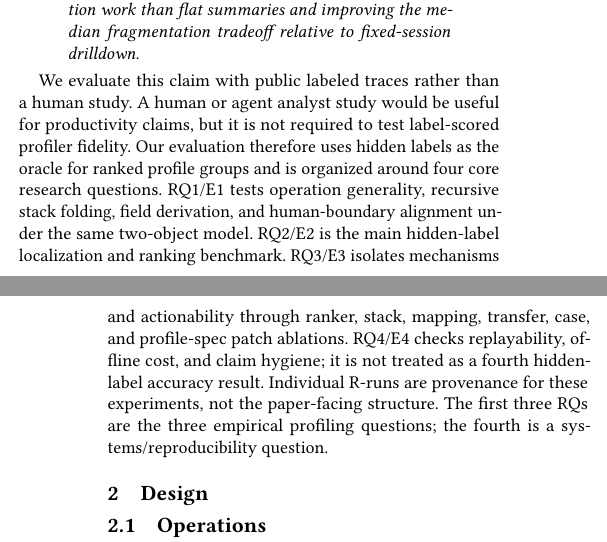
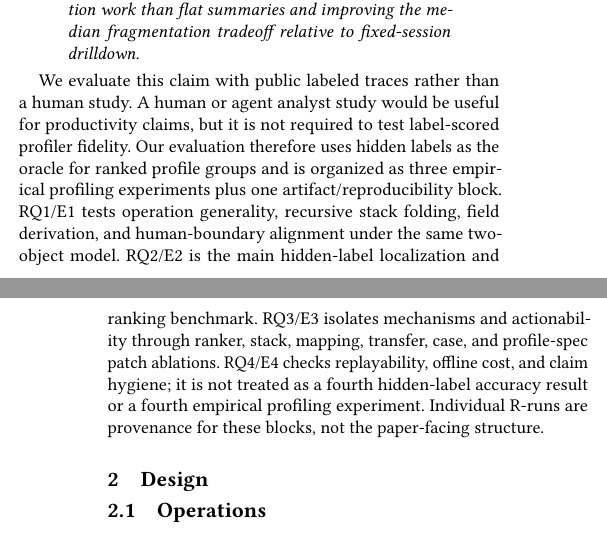
Before and after one commit to yunwei37/agentpprof-paper, a LaTeX paper (main.tex): two parts of the columns of pages 1 and 2 of 10, joined at a grey line, cut so that both start at the same text. Compiled offline with pdfLaTeX.

Commit message:
Clarify three-plus-one experiment structure

```diff
--- a/main.tex
+++ b/main.tex
@@ -37,4 +37,3 @@ multi-field operation-stack projections, and a hidden-label cross-dataset
 localization benchmark.
 
 We implement this model in the Rust \toolname profiler and evaluate it through
-four core research questions, RQ1/E1 through RQ4/E4: three empirical profiling
@@ -65,3 +64,4 @@ profiler accuracy evidence.
+rather than a fourth empirical profiling experiment.
 
 The supported claim is therefore a scoped profiling claim: operation-stack
 profiling can localize, rank, and explain dataset-labeled failures, quality
@@ -119,16 +119,15 @@ We evaluate this claim with public labeled traces rather than a human study. A
 human or agent analyst study would be useful for productivity claims, but it is
 not required to test label-scored profiler fidelity. Our evaluation therefore
 uses hidden labels as the oracle for ranked profile groups and is organized
-around four core research questions. RQ1/E1 tests operation generality,
-recursive stack folding, field derivation, and human-boundary alignment under
-the same two-object model. RQ2/E2 is the main hidden-label localization and
-ranking benchmark. RQ3/E3 isolates mechanisms and actionability through ranker,
-stack, mapping, transfer, case, and profile-spec patch ablations. RQ4/E4 checks
-replayability, offline cost, and claim hygiene; it is not treated as a fourth
-hidden-label accuracy result. Individual R-runs are provenance for these
-experiments, not the paper-facing structure.
-The first three RQs are the three empirical profiling questions; the fourth is a
-systems/reproducibility question.
+as three empirical profiling experiments plus one artifact/reproducibility
+block. RQ1/E1 tests operation generality, recursive stack folding, field
+derivation, and human-boundary alignment under the same two-object model. RQ2/E2
+is the main hidden-label localization and ranking benchmark. RQ3/E3 isolates
+mechanisms and actionability through ranker, stack, mapping, transfer, case, and
+profile-spec patch ablations. RQ4/E4 checks replayability, offline cost, and
+claim hygiene; it is not treated as a fourth hidden-label accuracy result or a
+fourth empirical profiling experiment. Individual R-runs are provenance for
+these blocks, not the paper-facing structure.
 
 \section{Design}
 
@@ -223,6 +222,4 @@ rerun.
 \centering
 \scriptsize
 \setlength{\tabcolsep}{2.6pt}
-\caption{Four core research questions: three empirical profiling RQs plus one
-systems/reproducibility RQ. The table is regenerated from tracked artifacts;
-R-numbered runs remain provenance and counterpoint records.}
+\caption{Three empirical profiling experiments plus one artifact/reproducibility
```
Also changed, not shown: figures/claim-gate-table.tex (+2 -2 lines), figures/experiment-role-table.tex (+2 -2 lines), main.pdf, main.tex (26 more changed lines).
